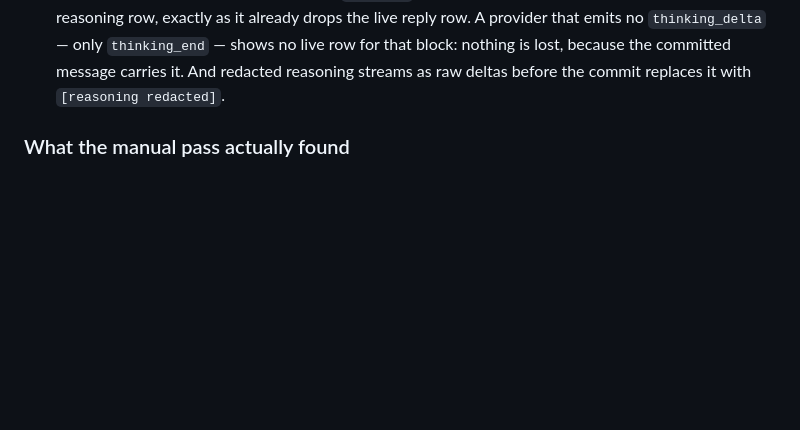
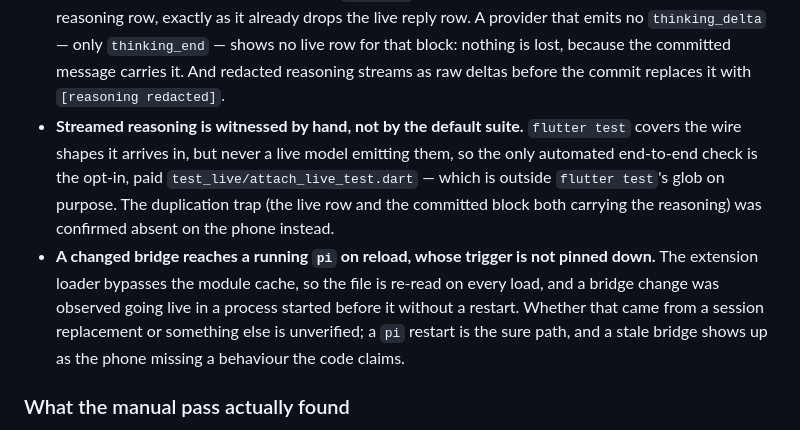
Before and after one commit to Tako88/pi-handset, a Markdown page: README.md, the part around the change. Drawn GitHub-style; blank space fills up the shorter version.

Commit message:
Write down the live-reasoning coverage gaps
The default suite can never see a live model emit reasoning, and the
trigger for a running pi picking up a changed extension is unverified.
Both are now recorded where the next reader will find them.

```diff
--- a/README.md
+++ b/README.md
@@ -105,6 +105,18 @@ what it would cost, so it can be picked up cold.
   no live row for that block: nothing is lost, because the committed message carries
   it. And redacted reasoning streams as raw deltas before the commit replaces it with
   `[reasoning redacted]`.
+- **Streamed reasoning is witnessed by hand, not by the default suite.** `flutter test`
+  covers the wire shapes it arrives in, but never a live model emitting them, so the
+  only automated end-to-end check is the opt-in, paid `test_live/attach_live_test.dart`
+  — which is outside `flutter test`'s glob on purpose. The duplication trap (the live
+  row and the committed block both carrying the reasoning) was confirmed absent on the
+  phone instead.
+- **A changed bridge reaches a running `pi` on reload, whose trigger is not pinned
+  down.** The extension loader bypasses the module cache, so the file is re-read on
+  every load, and a bridge change was observed going live in a process started before
+  it without a restart. Whether that came from a session replacement or something else
+  is unverified; a `pi` restart is the sure path, and a stale bridge shows up as the
+  phone missing a behaviour the code claims.
 
 ### What the manual pass actually found
 
```
